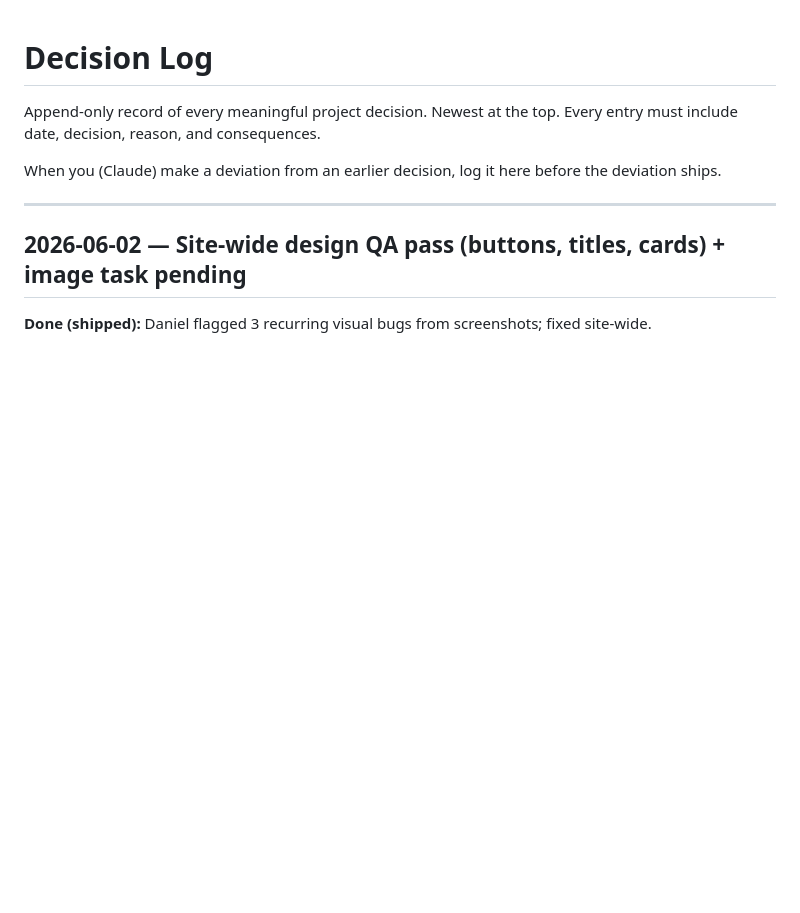
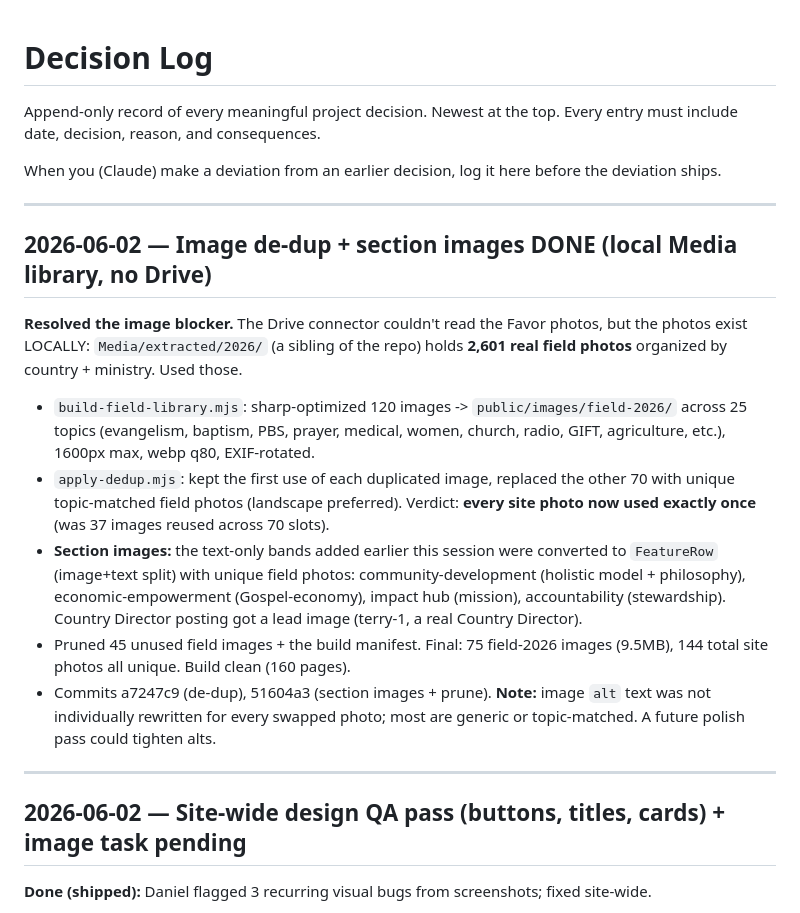
Before and after one commit to Favor-International/favor-astro, a Markdown page: docs/00-decisions/decision-log.md, the part around the change. Drawn GitHub-style; blank space fills up the shorter version.

Commit message:
Log image de-dup + section images completion (local Media library)
Co-Authored-By: Claude Opus 4.8 <noreply@anthropic.com>

```diff
--- a/docs/00-decisions/decision-log.md
+++ b/docs/00-decisions/decision-log.md
@@ -5,6 +5,30 @@ top. Every entry must include date, decision, reason, and consequences.
 
 When you (Claude) make a deviation from an earlier decision, log it
 here before the deviation ships.
+
+---
+
+## 2026-06-02 — Image de-dup + section images DONE (local Media library, no Drive)
+
+**Resolved the image blocker.** The Drive connector couldn't read the Favor photos,
+but the photos exist LOCALLY: `Media/extracted/2026/` (a sibling of the repo) holds
+**2,601 real field photos** organized by country + ministry. Used those.
+- `build-field-library.mjs`: sharp-optimized 120 images -> `public/images/field-2026/`
+  across 25 topics (evangelism, baptism, PBS, prayer, medical, women, church, radio,
+  GIFT, agriculture, etc.), 1600px max, webp q80, EXIF-rotated.
+- `apply-dedup.mjs`: kept the first use of each duplicated image, replaced the other
+  70 with unique topic-matched field photos (landscape preferred). Verdict: **every
+  site photo now used exactly once** (was 37 images reused across 70 slots).
+- **Section images:** the text-only bands added earlier this session were converted to
+  `FeatureRow` (image+text split) with unique field photos: community-development
+  (holistic model + philosophy), economic-empowerment (Gospel-economy), impact hub
+  (mission), accountability (stewardship). Country Director posting got a lead image
+  (terry-1, a real Country Director).
+- Pruned 45 unused field images + the build manifest. Final: 75 field-2026 images
+  (9.5MB), 144 total site photos all unique. Build clean (160 pages).
+- Commits a7247c9 (de-dup), 51604a3 (section images + prune).
+**Note:** image `alt` text was not individually rewritten for every swapped photo;
+most are generic or topic-matched. A future polish pass could tighten alts.
 
 ---
 
```
